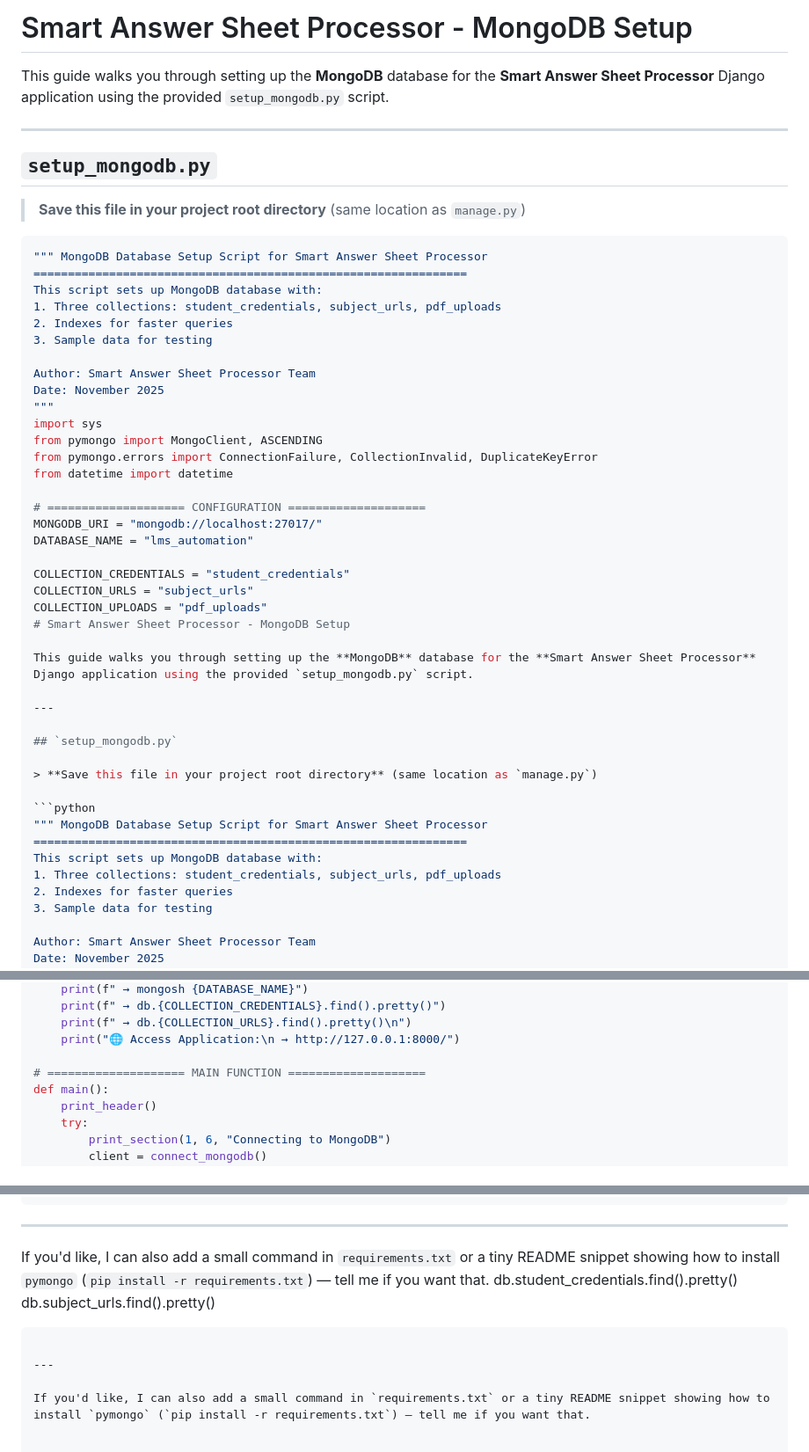
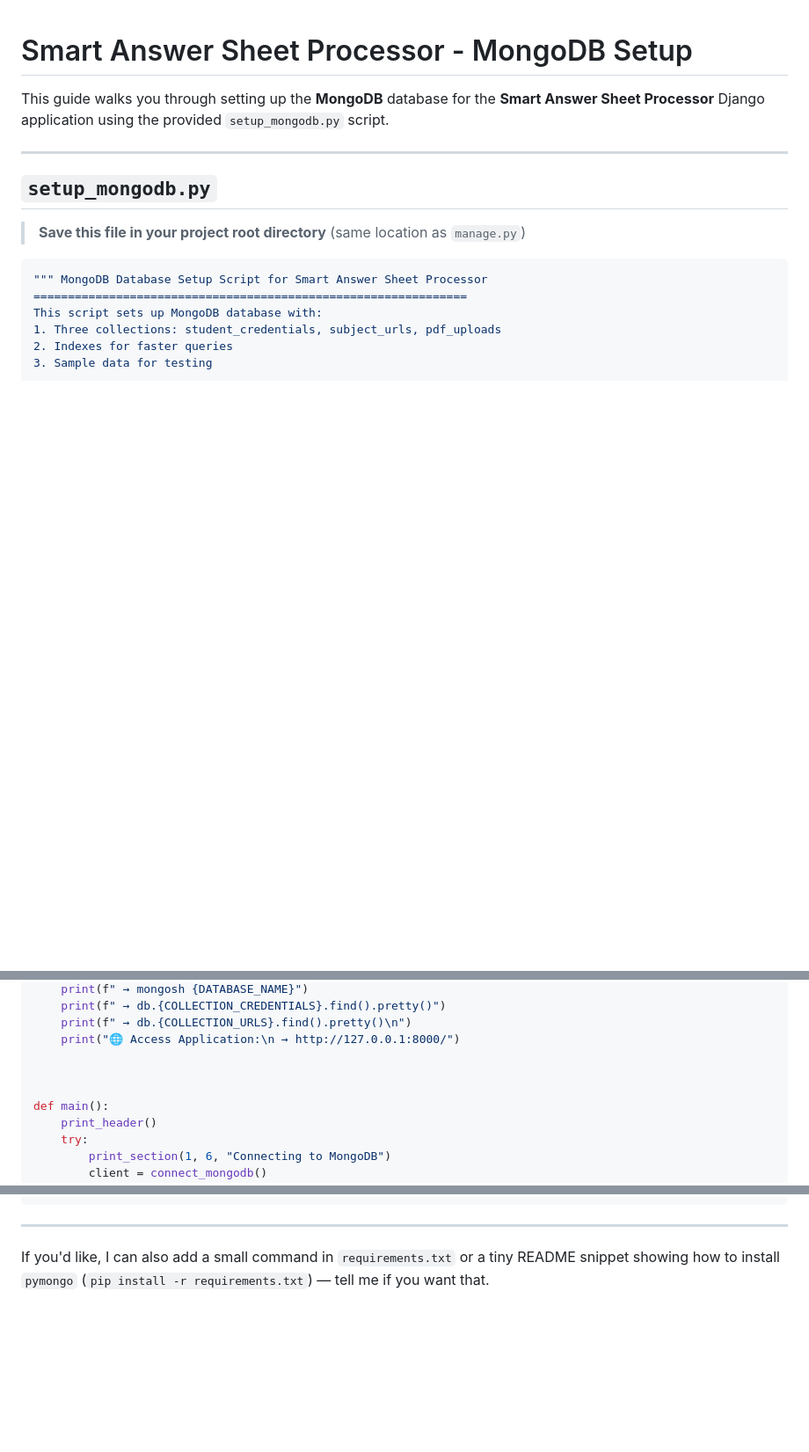
Before and after one commit to d-kavinraja/Smart-answer-sheet-processor, a Markdown page: db-setup.md, 3 parts joined by grey strips. Shown: that part at 88% size. Drawn GitHub-style; blank space fills up the shorter version.

Commit message:
DB-setup-Guide

````diff
--- a/db-setup.md
+++ b/db-setup.md
@@ -1,36 +1,3 @@
-# Smart Answer Sheet Processor - MongoDB Setup
-
-This guide walks you through setting up the **MongoDB** database for the **Smart Answer Sheet Processor** Django application using the provided `setup_mongodb.py` script.
-
----
-
-## `setup_mongodb.py`
-
-> **Save this file in your project root directory** (same location as `manage.py`)
-
-```python
-""" MongoDB Database Setup Script for Smart Answer Sheet Processor
-===============================================================
-This script sets up MongoDB database with:
-1. Three collections: student_credentials, subject_urls, pdf_uploads
-2. Indexes for faster queries
-3. Sample data for testing
-
-Author: Smart Answer Sheet Processor Team
-Date: November 2025
-"""
-import sys
-from pymongo import MongoClient, ASCENDING
-from pymongo.errors import ConnectionFailure, CollectionInvalid, DuplicateKeyError
-from datetime import datetime
-
-# ==================== CONFIGURATION ====================
-MONGODB_URI = "mongodb://localhost:27017/"
-DATABASE_NAME = "lms_automation"
-
-COLLECTION_CREDENTIALS = "student_credentials"
-COLLECTION_URLS = "subject_urls"
-COLLECTION_UPLOADS = "pdf_uploads"
 # Smart Answer Sheet Processor - MongoDB Setup
 
 This guide walks you through setting up the **MongoDB** database for the **Smart Answer Sheet Processor** Django application using the provided `setup_mongodb.py` script.
@@ -249,7 +230,8 @@ def print_footer(db):
     print(f" → db.{COLLECTION_URLS}.find().pretty()\n")
     print("🌐 Access Application:\n → http://127.0.0.1:8000/")
 
-# ==================== MAIN FUNCTION ====================
+
+
 def main():
     print_header()
     try:
@@ -344,10 +327,3 @@ db.subject_urls.find().pretty()
 ---
 
 If you'd like, I can also add a small command in `requirements.txt` or a tiny README snippet showing how to install `pymongo` (`pip install -r requirements.txt`) — tell me if you want that.
-db.student_credentials.find().pretty()
-db.subject_urls.find().pretty()
-```
-
----
-
-If you'd like, I can also add a small command in `requirements.txt` or a tiny README snippet showing how to install `pymongo` (`pip install -r requirements.txt`) — tell me if you want that.
````
Also changed, not shown: other parts of db-setup.md (+15 -0 lines), db-setup-fixed.md (deleted, +0 -329 lines).
